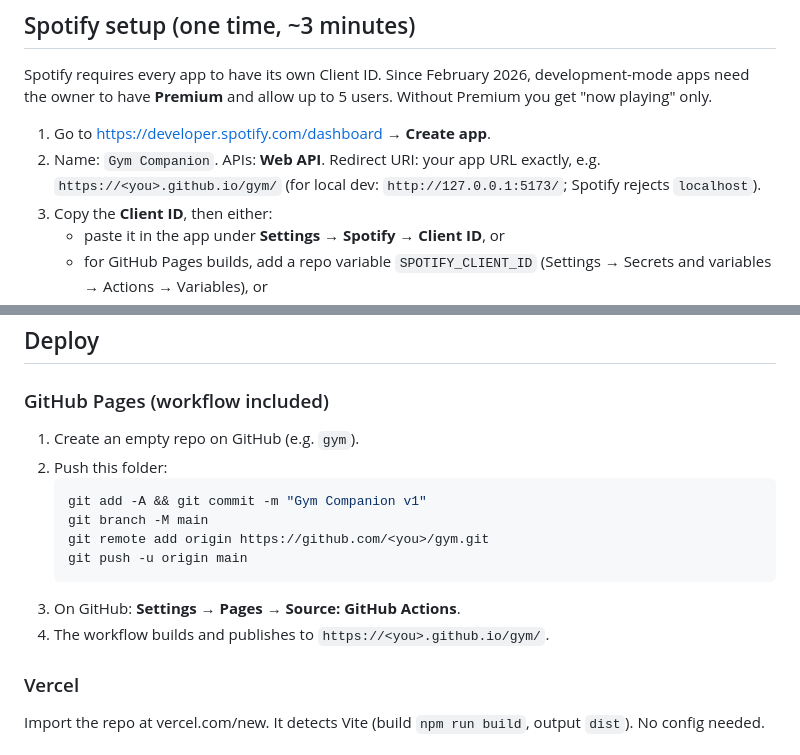
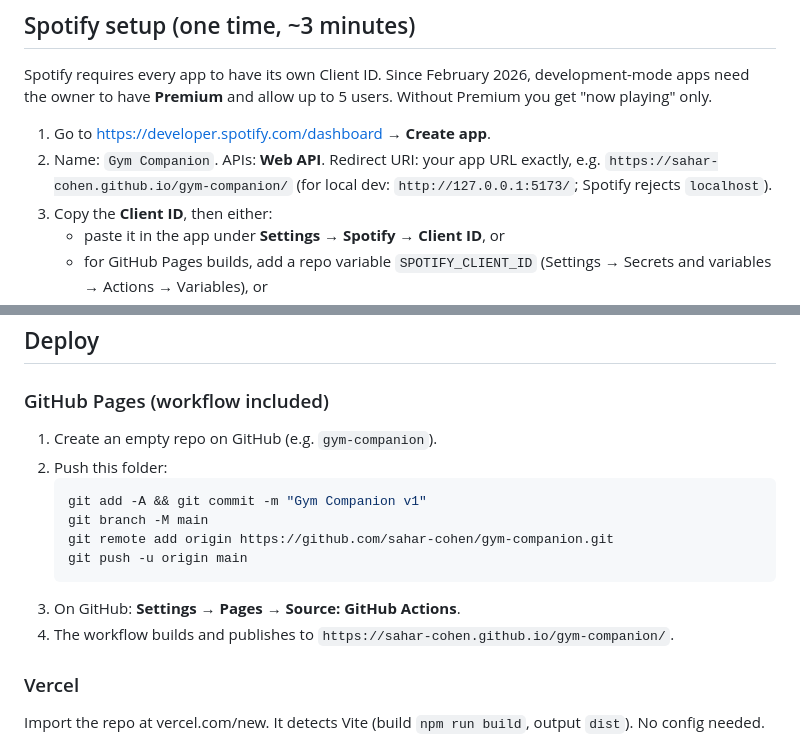
Before and after one commit to sahar-cohen/gym-companion, a Markdown page: README.md, 2 parts joined by grey strips. Drawn GitHub-style.

Commit message:
Point README at the gym-companion repo and Pages URL
Co-Authored-By: Claude Opus 5.5 <noreply@anthropic.com>

````diff
--- a/README.md
+++ b/README.md
@@ -49,7 +49,7 @@ Without Premium you get "now playing" only.
 
 1. Go to <https://developer.spotify.com/dashboard> → **Create app**.
 2. Name: `Gym Companion`. APIs: **Web API**. Redirect URI: your app URL exactly,
-   e.g. `https://<you>.github.io/gym/` (for local dev: `http://127.0.0.1:5173/`;
+   e.g. `https://sahar-cohen.github.io/gym-companion/` (for local dev: `http://127.0.0.1:5173/`;
    Spotify rejects `localhost`).
 3. Copy the **Client ID**, then either:
    - paste it in the app under **Settings → Spotify → Client ID**, or
@@ -130,16 +130,16 @@ New movement patterns need a new entry in `three/animations.js`.
 
 ### GitHub Pages (workflow included)
 
-1. Create an empty repo on GitHub (e.g. `gym`).
+1. Create an empty repo on GitHub (e.g. `gym-companion`).
 2. Push this folder:
    ```bash
    git add -A && git commit -m "Gym Companion v1"
    git branch -M main
-   git remote add origin https://github.com/<you>/gym.git
+   git remote add origin https://github.com/sahar-cohen/gym-companion.git
    git push -u origin main
    ```
 3. On GitHub: **Settings → Pages → Source: GitHub Actions**.
-4. The workflow builds and publishes to `https://<you>.github.io/gym/`.
+4. The workflow builds and publishes to `https://sahar-cohen.github.io/gym-companion/`.
 
 ### Vercel
 
````
